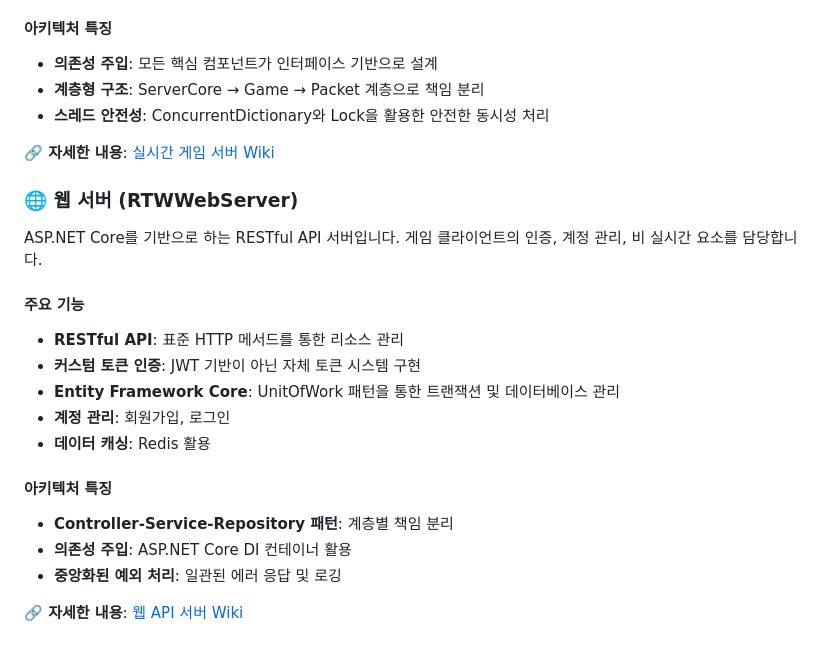
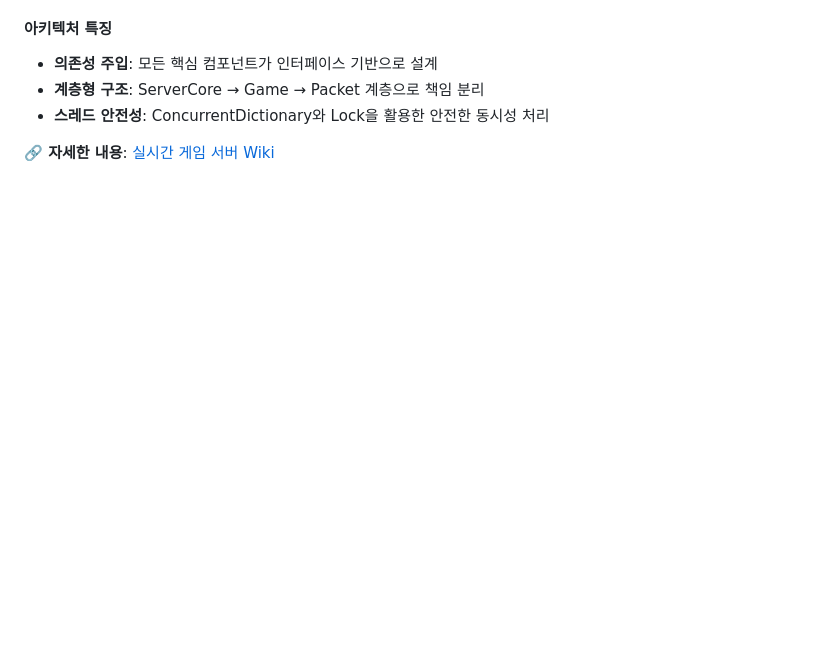
Before and after one commit to oak-cassia/RTW-Server, a Markdown page: README.md, the part around one of its changes. Drawn GitHub-style; blank space fills up the shorter version.

```diff
--- a/README.md
+++ b/README.md
@@ -83,21 +118,3 @@ C# .NET 환경에서 비동기 소켓 통신을 기반으로 하는 TCP 게임
 - **스레드 안전성**: ConcurrentDictionary와 Lock을 활용한 안전한 동시성 처리
 
 **🔗 자세한 내용**: [실시간 게임 서버 Wiki](https://github.com/oak-cassia/RTW-Server/wiki/%EC%8B%A4%EC%8B%9C%EA%B0%84-%EA%B2%8C%EC%9E%84-%EC%84%9C%EB%B2%84)
-
-### 🌐 웹 서버 (RTWWebServer)
-
-ASP.NET Core를 기반으로 하는 RESTful API 서버입니다. 게임 클라이언트의 인증, 계정 관리, 비 실시간 요소를 담당합니다.
-
-#### 주요 기능
-- **RESTful API**: 표준 HTTP 메서드를 통한 리소스 관리
-- **커스텀 토큰 인증**: JWT 기반이 아닌 자체 토큰 시스템 구현
-- **Entity Framework Core**: UnitOfWork 패턴을 통한 트랜잭션 및 데이터베이스 관리
-- **계정 관리**: 회원가입, 로그인
-- **데이터 캐싱**: Redis 활용
-
-#### 아키텍처 특징
-- **Controller-Service-Repository 패턴**: 계층별 책임 분리
-- **의존성 주입**: ASP.NET Core DI 컨테이너 활용
-- **중앙화된 예외 처리**: 일관된 에러 응답 및 로깅
-
-**🔗 자세한 내용**: [웹 API 서버 Wiki](https://github.com/oak-cassia/RTW-Server/wiki)
```
Also changed, not shown: other parts of README.md (+35 -0 lines).
